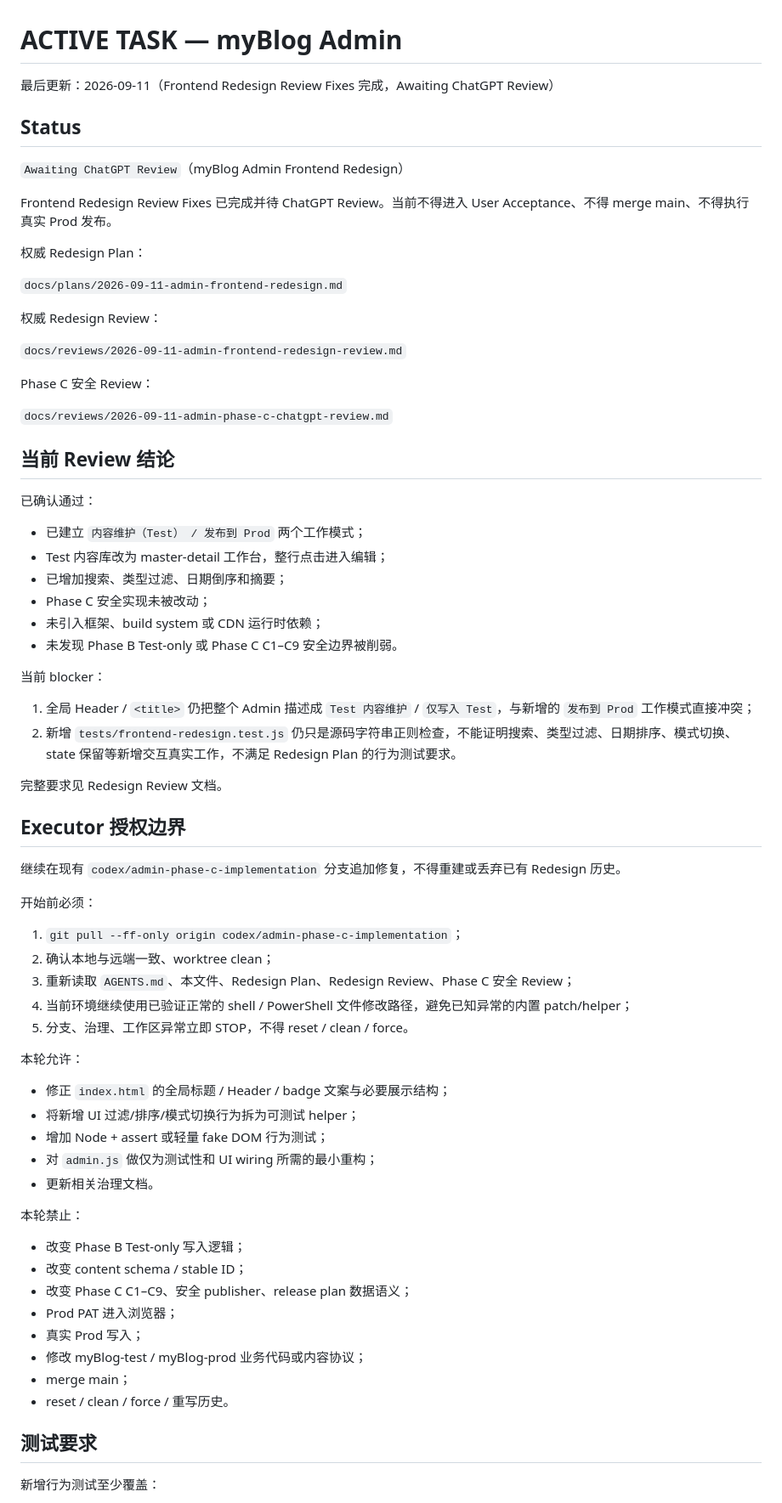
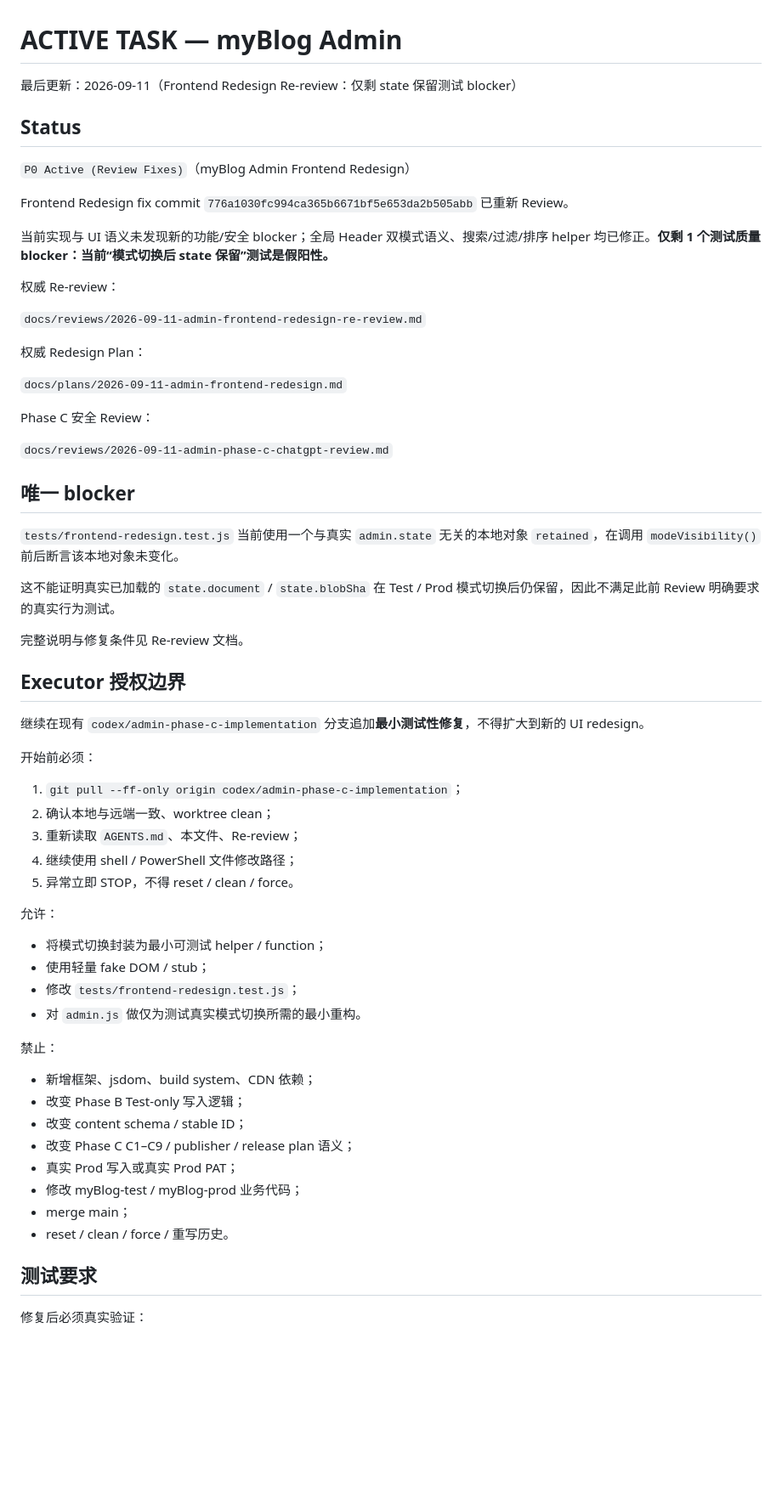
Before and after one commit to hb27bp49vk-source/myBlog-admin, a Markdown page: docs/ACTIVE_TASK.md, the part around one of its changes. Shown at 85% size. Rendered like a GitHub page; blank space fills up the shorter version.

Commit message:
docs: narrow frontend redesign review blocker

```diff
--- a/docs/ACTIVE_TASK.md
+++ b/docs/ACTIVE_TASK.md
@@ -1,75 +1,66 @@
 # ACTIVE TASK — myBlog Admin
 
-最后更新：2026-09-11（Frontend Redesign Review Fixes 完成，Awaiting ChatGPT Review）
+最后更新：2026-09-11（Frontend Redesign Re-review：仅剩 state 保留测试 blocker）
 
 ## Status
 
-`Awaiting ChatGPT Review`（myBlog Admin Frontend Redesign）
+`P0 Active (Review Fixes)`（myBlog Admin Frontend Redesign）
 
-Frontend Redesign Review Fixes 已完成并待 ChatGPT Review。当前不得进入 User Acceptance、不得 merge main、不得执行真实 Prod 发布。
+Frontend Redesign fix commit `776a1030fc994ca365b6671bf5e653da2b505abb` 已重新 Review。
+
+当前实现与 UI 语义未发现新的功能/安全 blocker；全局 Header 双模式语义、搜索/过滤/排序 helper 均已修正。**仅剩 1 个测试质量 blocker：当前“模式切换后 state 保留”测试是假阳性。**
+
+权威 Re-review：
+
+`docs/reviews/2026-09-11-admin-frontend-redesign-re-review.md`
 
 权威 Redesign Plan：
 
 `docs/plans/2026-09-11-admin-frontend-redesign.md`
 
-权威 Redesign Review：
-
-`docs/reviews/2026-09-11-admin-frontend-redesign-review.md`
-
 Phase C 安全 Review：
 
 `docs/reviews/2026-09-11-admin-phase-c-chatgpt-review.md`
 
-## 当前 Review 结论
+## 唯一 blocker
 
-已确认通过：
+`tests/frontend-redesign.test.js` 当前使用一个与真实 `admin.state` 无关的本地对象 `retained`，在调用 `modeVisibility()` 前后断言该本地对象未变化。
 
-- 已建立 `内容维护（Test） / 发布到 Prod` 两个工作模式；
-- Test 内容库改为 master-detail 工作台，整行点击进入编辑；
-- 已增加搜索、类型过滤、日期倒序和摘要；
-- Phase C 安全实现未被改动；
-- 未引入框架、build system 或 CDN 运行时依赖；
-- 未发现 Phase B Test-only 或 Phase C C1–C9 安全边界被削弱。
+这不能证明真实已加载的 `state.document` / `state.blobSha` 在 Test / Prod 模式切换后仍保留，因此不满足此前 Review 明确要求的真实行为测试。
 
-当前 blocker：
-
-1. 全局 Header / `<title>` 仍把整个 Admin 描述成 `Test 内容维护` / `仅写入 Test`，与新增的 `发布到 Prod` 工作模式直接冲突；
-2. 新增 `tests/frontend-redesign.test.js` 仍只是源码字符串正则检查，不能证明搜索、类型过滤、日期排序、模式切换、state 保留等新增交互真实工作，不满足 Redesign Plan 的行为测试要求。
-
-完整要求见 Redesign Review 文档。
+完整说明与修复条件见 Re-review 文档。
 
 ## Executor 授权边界
 
-继续在现有 `codex/admin-phase-c-implementation` 分支追加修复，不得重建或丢弃已有 Redesign 历史。
+继续在现有 `codex/admin-phase-c-implementation` 分支追加**最小测试性修复**，不得扩大到新的 UI redesign。
 
 开始前必须：
 
 1. `git pull --ff-only origin codex/admin-phase-c-implementation`；
 2. 确认本地与远端一致、worktree clean；
-3. 重新读取 `AGENTS.md`、本文件、Redesign Plan、Redesign Review、Phase C 安全 Review；
-4. 当前环境继续使用已验证正常的 shell / PowerShell 文件修改路径，避免已知异常的内置 patch/helper；
-5. 分支、治理、工作区异常立即 STOP，不得 reset / clean / force。
+3. 重新读取 `AGENTS.md`、本文件、Re-review；
+4. 继续使用 shell / PowerShell 文件修改路径；
+5. 异常立即 STOP，不得 reset / clean / force。
 
-本轮允许：
+允许：
 
-- 修正 `index.html` 的全局标题 / Header / badge 文案与必要展示结构；
-- 将新增 UI 过滤/排序/模式切换行为拆为可测试 helper；
-- 增加 Node + assert 或轻量 fake DOM 行为测试；
-- 对 `admin.js` 做仅为测试性和 UI wiring 所需的最小重构；
-- 更新相关治理文档。
+- 将模式切换封装为最小可测试 helper / function；
+- 使用轻量 fake DOM / stub；
+- 修改 `tests/frontend-redesign.test.js`；
+- 对 `admin.js` 做仅为测试真实模式切换所需的最小重构。
 
-本轮禁止：
+禁止：
 
+- 新增框架、jsdom、build system、CDN 依赖；
 - 改变 Phase B Test-only 写入逻辑；
 - 改变 content schema / stable ID；
-- 改变 Phase C C1–C9、安全 publisher、release plan 数据语义；
-- Prod PAT 进入浏览器；
-- 真实 Prod 写入；
-- 修改 myBlog-test / myBlog-prod 业务代码或内容协议；
+- 改变 Phase C C1–C9 / publisher / release plan 语义；
+- 真实 Prod 写入或真实 Prod PAT；
+- 修改 myBlog-test / myBlog-prod 业务代码；
 - merge main；
 - reset / clean / force / 重写历史。
 
 ## 测试要求
 
-新增行为测试至少覆盖：
+修复后必须真实验证：
 
```
Also changed, not shown: other parts of docs/ACTIVE_TASK.md (+11 -20 lines).
